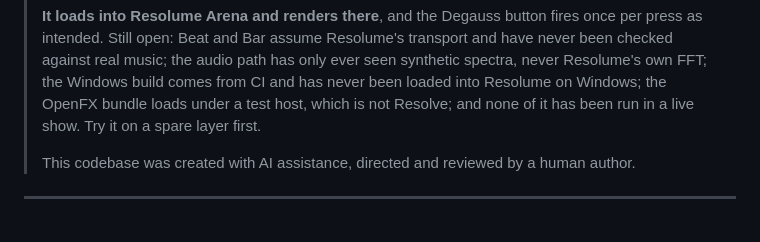
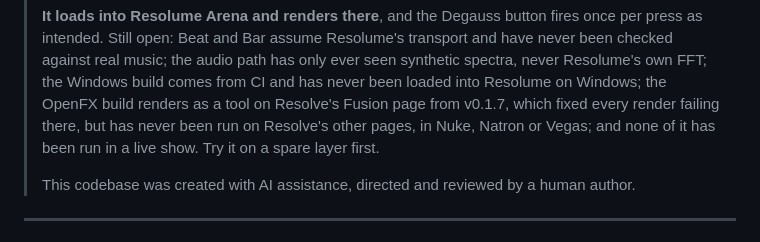
Before and after one commit to stoatworks-labs/regauss, a Markdown page: docs/USER-GUIDE.md, the part around the change. Rendered like a GitHub page.

```diff
--- a/docs/USER-GUIDE.md
+++ b/docs/USER-GUIDE.md
@@ -27,8 +27,9 @@ phosphor width lands the red gun squarely on the green stripe.
 > as intended. Still open: Beat and Bar assume Resolume's transport and have never been checked
 > against real music; the audio path has only ever seen synthetic spectra, never Resolume's own
 > FFT; the Windows build comes from CI and has never been loaded into Resolume on Windows; the
-> OpenFX bundle loads under a test host, which is not Resolve; and none of it has been run in a
-> live show. Try it on a spare layer first.
+> OpenFX build renders as a tool on Resolve's Fusion page from v0.1.7, which fixed every render
+> failing there, but has never been run on Resolve's other pages, in Nuke, Natron or Vegas; and
+> none of it has been run in a live show. Try it on a spare layer first.
 >
 > This codebase was created with AI assistance, directed and reviewed by a human author.
 
```
Also changed, not shown: AGENTS.md (+5 -2 lines), README.md (+6 -3 lines).
